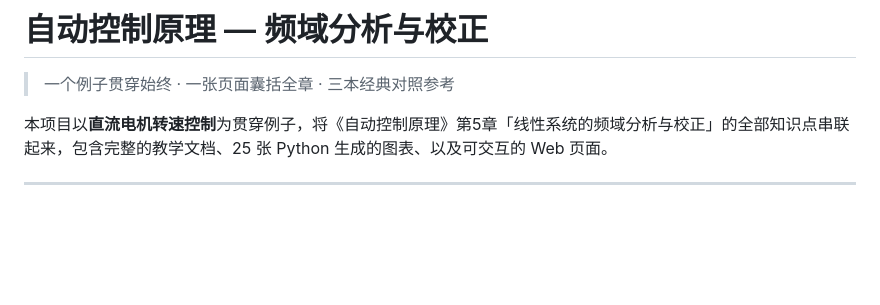
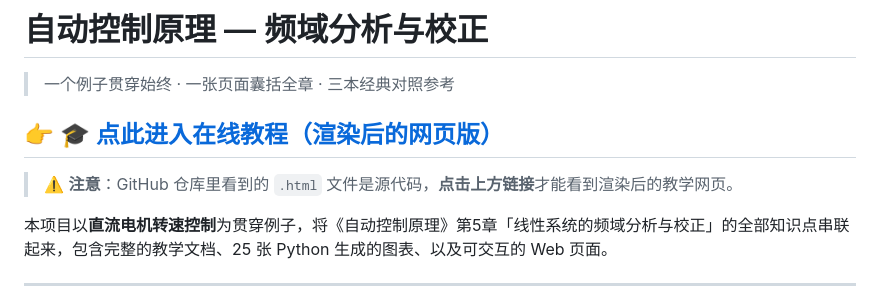
Before and after one commit to TanGuilin520/auto-control-principles, a Markdown page: README.md, the part around the change. Rendered like a GitHub page; blank space fills up the shorter version.

Commit message:
docs: README添加醒目的在线教程入口链接

```diff
--- a/README.md
+++ b/README.md
@@ -1,6 +1,10 @@
 # 自动控制原理 — 频域分析与校正
 
 > 一个例子贯穿始终 · 一张页面囊括全章 · 三本经典对照参考
+
+## 👉 [🎓 点此进入在线教程（渲染后的网页版）](https://tanguilin520.github.io/auto-control-principles/)
+
+> ⚠️ **注意**：GitHub 仓库里看到的 `.html` 文件是源代码，**点击上方链接**才能看到渲染后的教学网页。
 
 本项目以**直流电机转速控制**为贯穿例子，将《自动控制原理》第5章「线性系统的频域分析与校正」的全部知识点串联起来，包含完整的教学文档、25 张 Python 生成的图表、以及可交互的 Web 页面。
 
```
